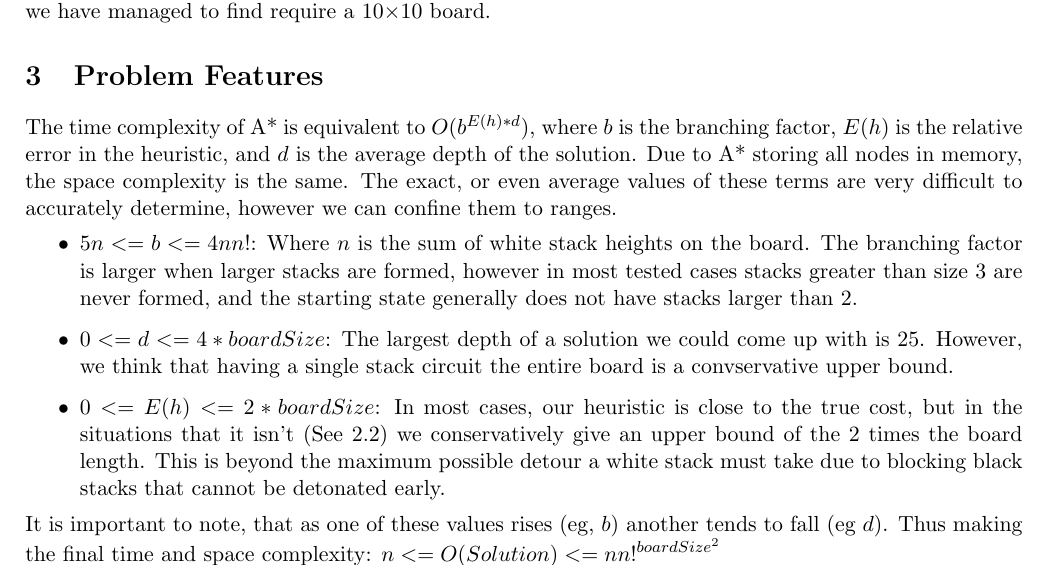
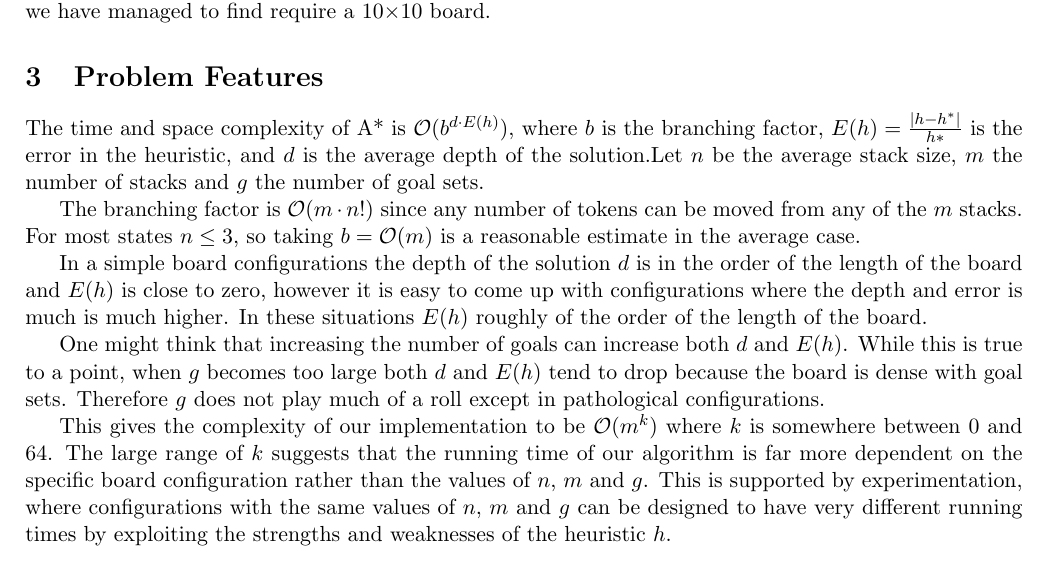
Before and after one commit to rohan-hitchcock/comp30024-artificial-intelligence, a LaTeX document (reports/partA/report.tex): part of page 2 of 2, cut so that both start at the same text. Compiled offline with pdfLaTeX.

Commit message:
report writing

```diff
--- a/reports/partA/report.tex
+++ b/reports/partA/report.tex
@@ -118,16 +118,13 @@
     \end{figure}
     This means that our implementation is not optimal. However it is worth noting that our implementation will still find the optimal solution in the situation of Figure \ref{fig:inadmissable-heuristic}. Despite the heuristic not being admissible, we believe that starting configurations for which our implementation finds a suboptimal solution are rare. The only examples of such configurations we have managed to find require a 10$\times$10 board.
     \section{Problem Features}
-    The time complexity of A* is equivalent to $O(b^{E(h)*d})$, where $b$ is the branching factor, $E(h)$ is the
-    relative error in the heuristic, and $d$ is the average depth of the solution. Due to A* storing all nodes in memory,
-    the space complexity is the same. The exact, or even average values of these terms are very difficult to accurately determine, however we can confine them to ranges.
-    \begin{itemize}
-        \item $5n <= b <= 4nn!$: Where $n$ is the sum of white stack heights on the board. The branching factor is larger when larger stacks are formed, however in most tested cases stacks greater than size 3 are never formed, and the starting state generally does not have stacks larger than 2.
-        \item $0 <= d <= 4*boardSize$: The largest depth of a solution we could come up with is 25. However, we think that having a single stack circuit the entire board is a convservative upper bound.
-        \item $0<= E(h) <= 2*boardSize$: In most cases, our heuristic is close to the true cost, but in the situations that it isn't (See \ref{subsec:admissibility-of-the-heuristic}) we conservatively give an upper bound of the 2 times the board length. This is beyond the maximum possible detour a white stack must take due to blocking black stacks that cannot be detonated early.
-    \end{itemize}
-    It is important to note, that as one of these values rises (eg, $b$) another tends to fall (eg $d$).
-    Thus making the final time and space complexity: $n <= O(Solution) <= {nn!}^{{boardSize}^2}$
+    The time and space complexity of A* is $\mathcal{O}(b^{d \cdot E(h)})$, where $b$ is the branching factor, $E(h) = \frac{|h - h^*|}{h*}$ is the error in the heuristic, and $d$ is the average depth of the solution.Let $n$ be the average stack size, $m$ the number of stacks and $g$ the number of goal sets.
 
+    The branching factor is $\mathcal{O}(m\cdot n!)$ since any number of tokens can be moved from any of the $m$ stacks. For most states $n \leq 3$, so taking $b = \mathcal{O}(m)$ is a reasonable estimate in the average case.
 
+    In a simple board configurations the depth of the solution $d$ is in the order of the length of the board and $E(h)$ is close to zero, however it is easy to come up with configurations where the depth and error is much is much higher. In these situations $E(h)$ roughly of the order of the length of the board.
+
+    One might think that increasing the number of goals can increase both $d$ and $E(h)$. While this is true to a point, when $g$ becomes too large both $d$ and $E(h)$ tend to drop because the board is dense with goal sets. Therefore $g$ does not play much of a roll except in pathological configurations.
+
+    This gives the complexity of our implementation to be $\mathcal{O}(m^k)$ where $k$ is somewhere between $0$ and $64$. The large range of $k$ suggests that the running time of our algorithm is far more dependent on the specific board configuration rather than the values of $n$, $m$ and $g$. This is supported by experimentation, where configurations with the same values of $n$, $m$ and $g$ can be designed to have very different running times by exploiting the strengths and weaknesses of the heuristic $h$.
 \end{document}
```
Also changed, not shown: reports/partA/report.pdf.
